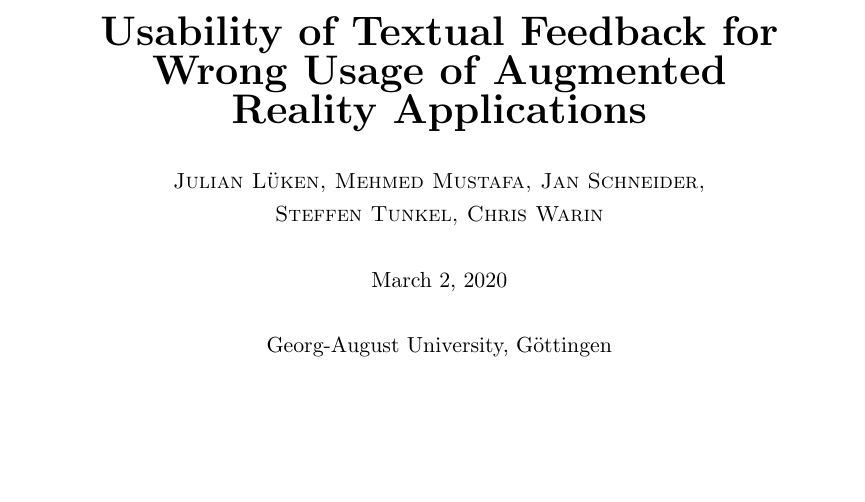
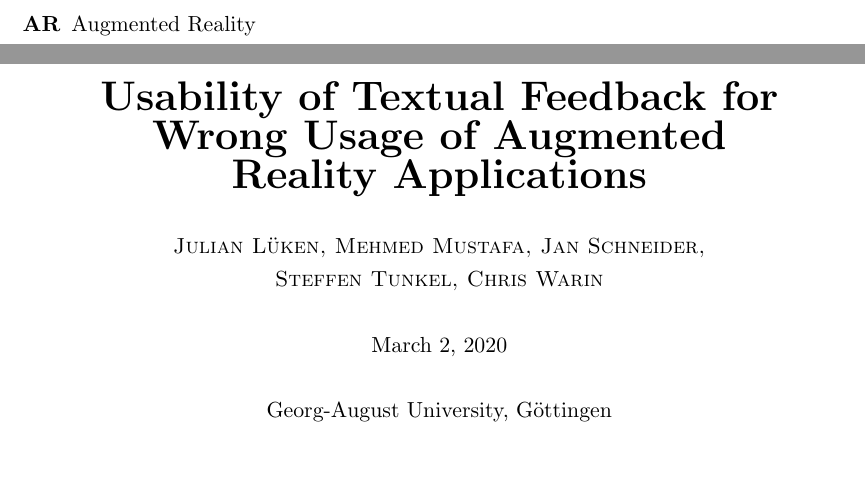
Before and after one commit to boolean-julian/fdbkreport, a LaTeX paper (arfeedback.tex): part of page 1 of 4 before the commit and two parts of pages 1 and 2 of 4 after it, the two joined at a grey line, cut at the place of the change, the shorter picture padded with empty space. Compiled offline with pdfLaTeX.

Commit message:
moved files

```diff
--- a/report/report.tex
+++ b/arfeedback.tex
@@ -13,7 +13,6 @@
 \newcommand{\mytitle}{Usability of Textual Feedback for Wrong Usage of Augmented Reality Applications}
 \newcommand{\runninghead}{Feedback in Augmented Reality}
 \newcommand{\myauthor}{Julian Lüken, Mehmed Mustafa, Jan Schneider,\\ Steffen Tunkel, Chris Warin}
-\newcommand{\mainauthor}{Big Stonkus}
 \newcommand{\myuni}{Georg-August University, Göttingen}
 \newcommand{\titlespace}{1.5em}
 
@@ -21,6 +20,10 @@
 \newenvironment{myabstract}{\begin{abstract}\begin{itshape}}{\end{itshape}\end{abstract}}
 
 \begin{document}
+	\begin{acronym}
+		\acro{AR}{Augmented Reality}
+	\end{acronym}
+
 	\newgeometry{left=25mm,right=25mm,top=30mm,bottom=30mm}
 	\pagestyle{empty}
 	\begin{center}
```
Also changed, not shown: arfeedback.bib (renamed from report/report.bib), arfeedback.pdf (added), report/report.pdf (deleted), arfeedback.tex (8 more changed lines), 1 other file.
